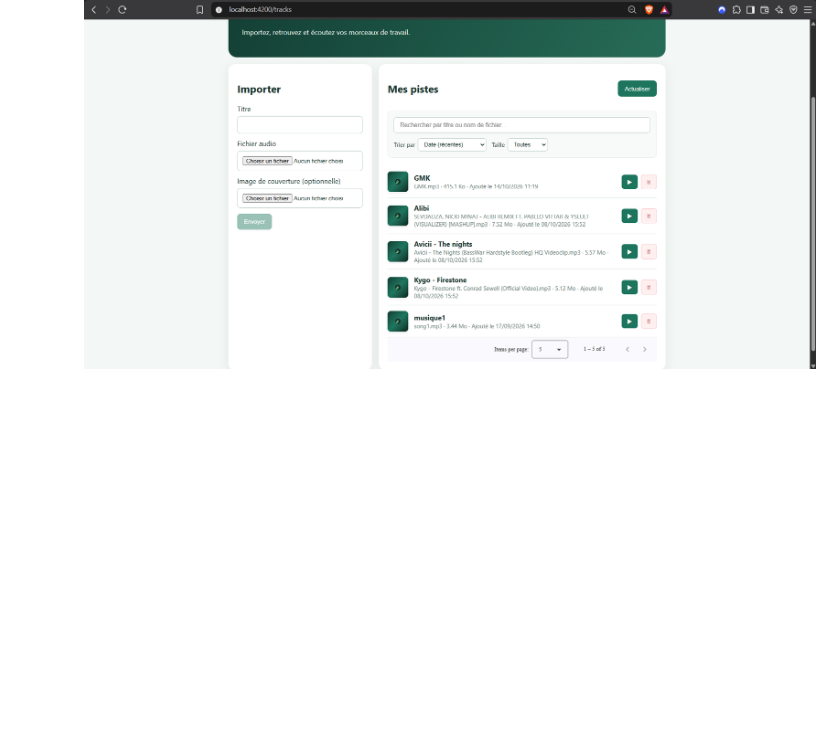
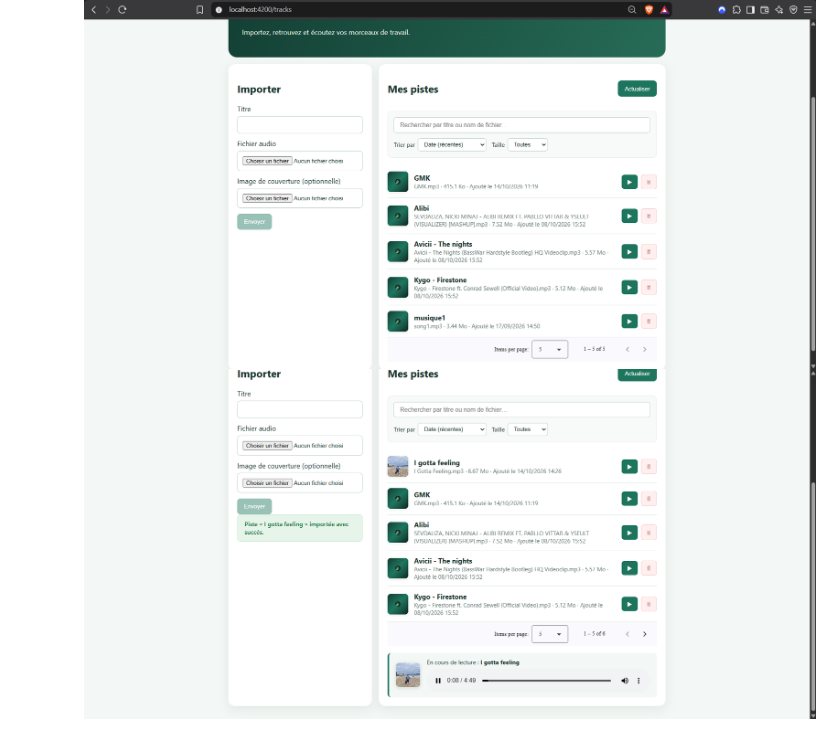
Before and after one commit to andhy-leong/ProgrammationWebMIAGE, a Markdown page: RAPPORT_IA_MODELE.md, the part around the change. Drawn GitHub-style; pictures changed too: image-29.png (added); blank space fills up the shorter version.

```diff
--- a/RAPPORT_IA_MODELE.md
+++ b/RAPPORT_IA_MODELE.md
@@ -965,3 +965,4 @@ Je change manuellement le gpc_token
   - Pourquoi les balises HTML `<img>` natives ne peuvent pas transmettre les en-têtes HTTP personnalisés (`Authorization: Bearer`), et comment autoriser le jeton JWT par query parameter (`?token=`) ou via un `Blob` Angular.
   - Comment garantir le nettoyage rigoureux des fichiers physiques orphelins (audio et image) lors de la suppression d'une ressource ou lors d'une erreur d'insertion en base de données.
   ![alt text](image-28.png)
+  ![alt text](image-29.png)
```
Also changed, not shown: 5 other files.
